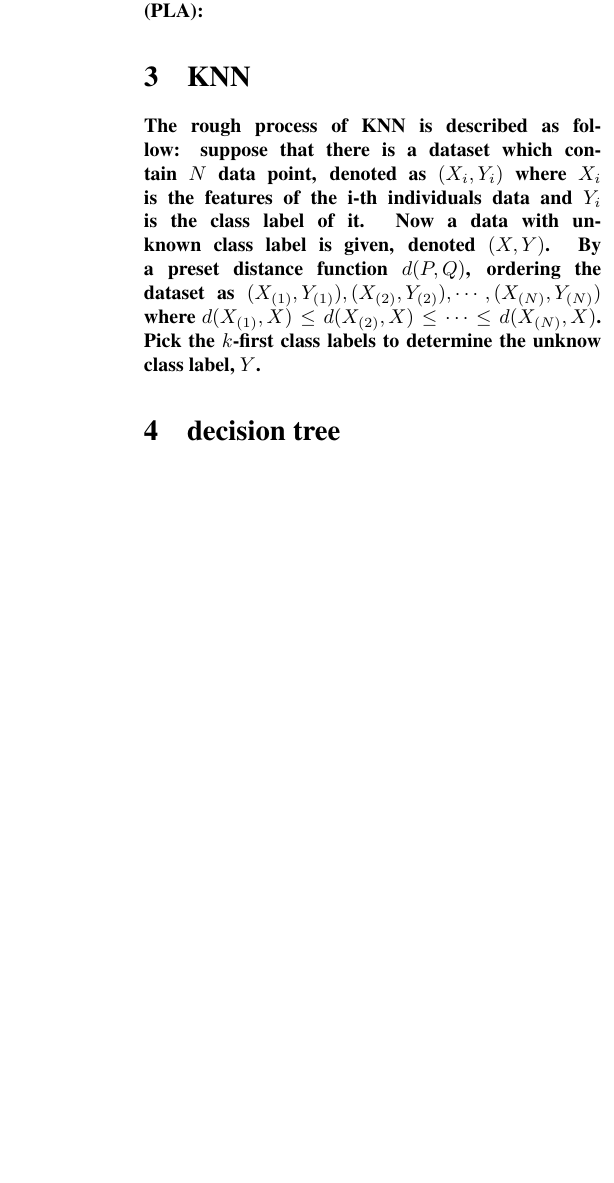
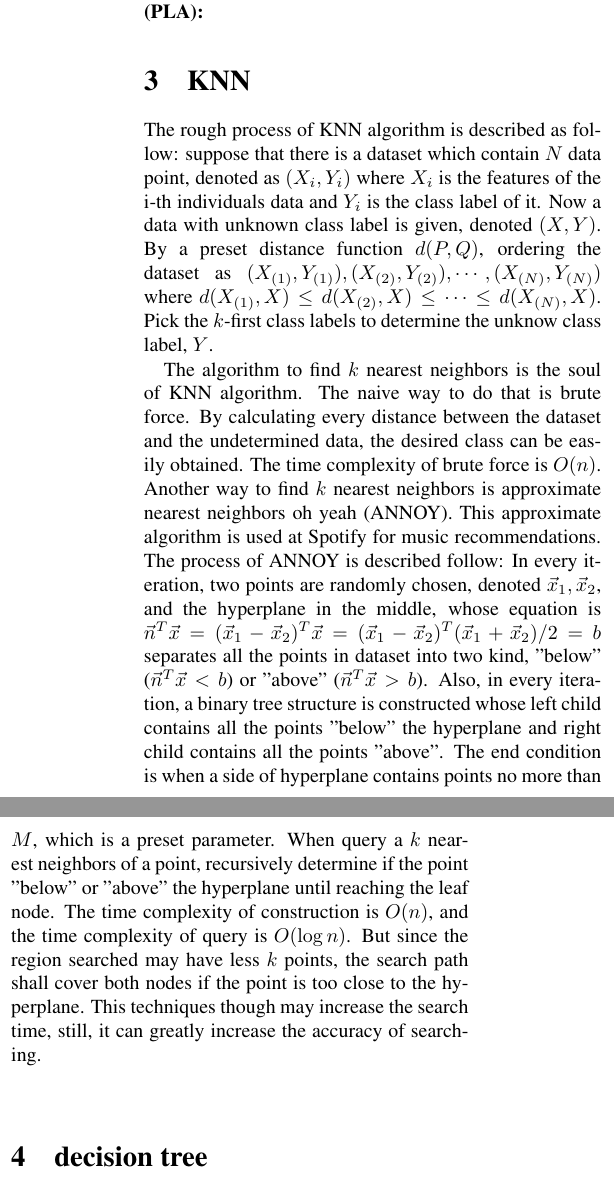
Before and after one commit to OEmiliatanO/CSE_data_mining, a LaTeX problem sheet (hw1/paper/main.tex): part of one column of page 2 of 3 before the commit and two parts of the columns of page 2 of 3 after it, the two joined at a grey line, cut so that both start at the same text, the shorter picture padded with empty space. Compiled offline with LaTeX, dvips and Ghostscript.

Commit message:
update KNN-ANNOY

```diff
--- a/hw1/paper/main.tex
+++ b/hw1/paper/main.tex
@@ -105,12 +105,24 @@
   \bf{perceptron learning algorithm (PLA)}:
 
 \section{KNN}
-  The rough process of KNN is described as follow: suppose that there is a dataset which contain $N$ data point, denoted as
+  \rm{The} rough process of KNN algorithm is described as follow: suppose that there is a dataset which contain $N$ data point, denoted as
   $(X_i,Y_i)$ where $X_i$ is the features of the i-th individuals data and $Y_i$ is the class label of it. Now
   a data with unknown class label is given, denoted $(X, Y)$. By a preset distance function $d(P, Q)$, ordering the dataset
   as $(X_{(1)}, Y_{(1)}), (X_{(2)}, Y_{(2)}), \cdots, (X_{(N)}, Y_{(N)})$ where $d(X_{(1)}, X)\leq d(X_{(2)}, X)\leq\cdots\leq d(X_{(N)}, X)$.
   Pick the $k$-first class labels to determine the unknow class label, $Y$.
 
+  The algorithm to find $k$ nearest neighbors is the soul of KNN algorithm. The naive way to do that is brute force. By calculating every
+  distance between the dataset and the undetermined data, the desired class can be easily obtained. The time complexity of brute force is $O(n)$.
+  Another way to find $k$ nearest neighbors is approximate nearest neighbors oh yeah (ANNOY). This approximate algorithm is used at Spotify
+  for music recommendations. The process of ANNOY is described follow: In every iteration, two points are randomly chosen, denoted $\vec x_1,\vec x_2$,
+  and the hyperplane in the middle, whose equation is $\vec n^T\vec x=(\vec x_1-\vec x_2)^T\vec x=(\vec x_1-\vec x_2)^T(\vec x_1+\vec x_2)/2=b$
+  separates all the points in dataset into two kind, "below" ($\vec n^T\vec x<b$) or "above" ($\vec n^T\vec x>b$). Also, in every iteration, a
+  binary tree structure is constructed whose left child contains all the points "below" the hyperplane and right child contains all the points "above".
+  The end condition is when a side of hyperplane contains points no more than $M$, which is a preset parameter.
+  When query a $k$ nearest neighbors of a point, recursively determine if the point "below" or "above" the hyperplane until reaching the leaf node.
+  The time complexity of construction is $O(n)$, and the time complexity of query is $O(\log n)$.
+  But since the region searched may have less $k$ points, the search path shall cover both nodes if the point is too close to the hyperplane. This
+  techniques though may increase the search time, still, it can greatly increase the accuracy of searching.
 
 \section{decision tree}
   Given a dataset, $D$, which contains $N$ data and class label, the construction of a decision tree can be described as
```
Also changed, not shown: hw1/paper/main.pdf, hw1/paper/main.tex (2 more changed lines).
